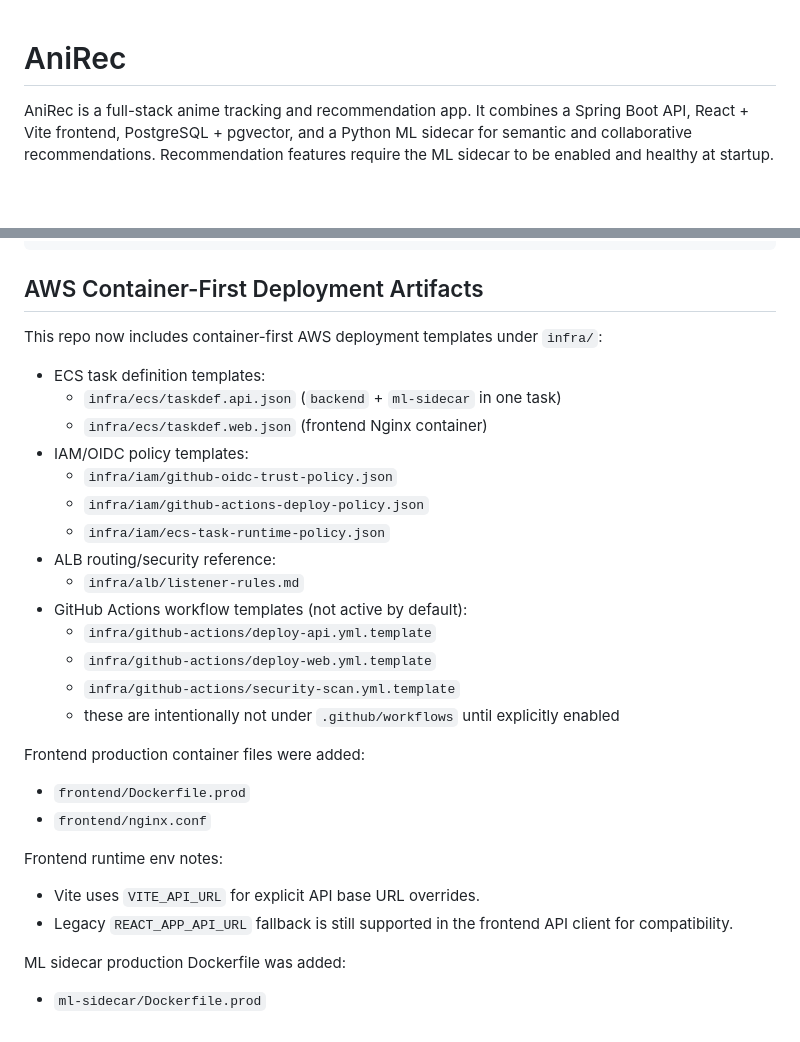
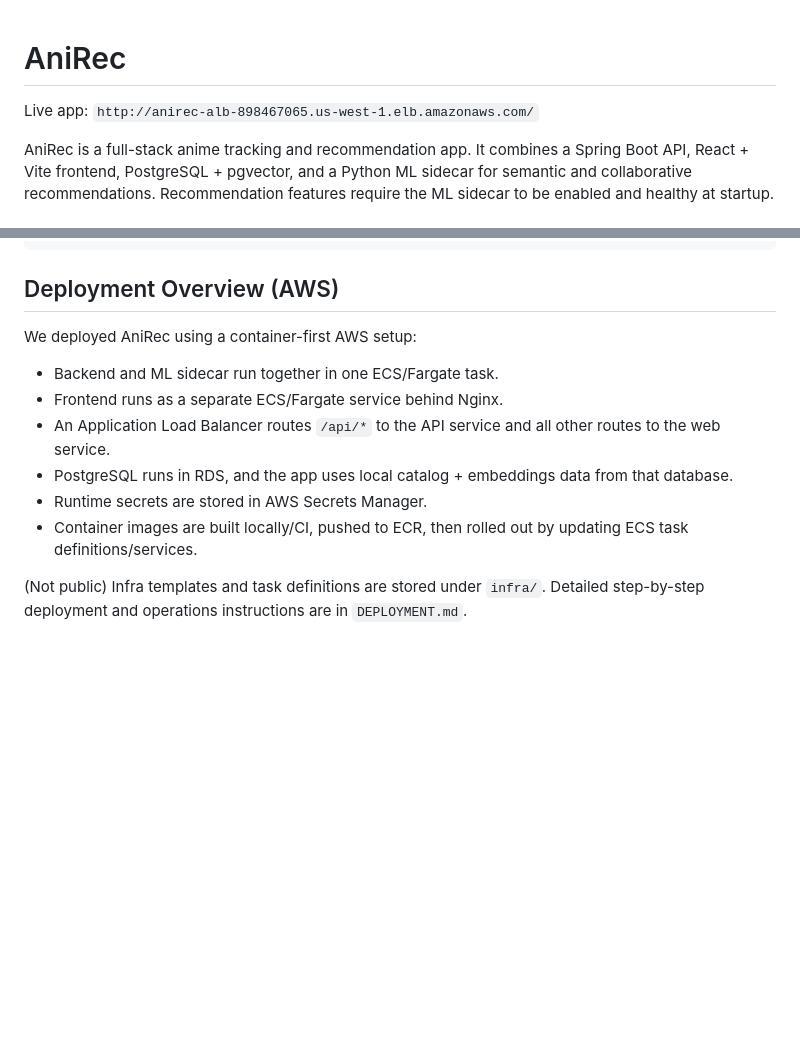
Before and after one commit to imdehydrated/anime-tracker, a Markdown page: README.md, 2 parts joined by grey strips. Drawn GitHub-style; blank space fills up the shorter version.

Commit message:
Updated README to be more reflective of deployed application state

````diff
--- a/README.md
+++ b/README.md
@@ -1,4 +1,6 @@
 # AniRec
+
+Live app: `http://anirec-alb-898467065.us-west-1.elb.amazonaws.com/`
 
 AniRec is a full-stack anime tracking and recommendation app.
 It combines a Spring Boot API, React + Vite frontend, PostgreSQL + pgvector, and a Python ML sidecar for semantic and collaborative recommendations.
@@ -178,35 +180,17 @@ animetracker/
 `-- docker-compose.yml
 ```
 
-## AWS Container-First Deployment Artifacts
+## Deployment Overview (AWS)
 
-This repo now includes container-first AWS deployment templates under `infra/`:
+We deployed AniRec using a container-first AWS setup:
 
-- ECS task definition templates:
-  - `infra/ecs/taskdef.api.json` (`backend` + `ml-sidecar` in one task)
-  - `infra/ecs/taskdef.web.json` (frontend Nginx container)
-- IAM/OIDC policy templates:
-  - `infra/iam/github-oidc-trust-policy.json`
-  - `infra/iam/github-actions-deploy-policy.json`
-  - `infra/iam/ecs-task-runtime-policy.json`
-- ALB routing/security reference:
-  - `infra/alb/listener-rules.md`
-- GitHub Actions workflow templates (not active by default):
-  - `infra/github-actions/deploy-api.yml.template`
-  - `infra/github-actions/deploy-web.yml.template`
-  - `infra/github-actions/security-scan.yml.template`
-  - these are intentionally not under `.github/workflows` until explicitly enabled
+- Backend and ML sidecar run together in one ECS/Fargate task.
+- Frontend runs as a separate ECS/Fargate service behind Nginx.
+- An Application Load Balancer routes `/api/*` to the API service and all other routes to the web service.
+- PostgreSQL runs in RDS, and the app uses local catalog + embeddings data from that database.
+- Runtime secrets are stored in AWS Secrets Manager.
+- Container images are built locally/CI, pushed to ECR, then rolled out by updating ECS task definitions/services.
 
-Frontend production container files were added:
-
-- `frontend/Dockerfile.prod`
-- `frontend/nginx.conf`
-
-Frontend runtime env notes:
-
-- Vite uses `VITE_API_URL` for explicit API base URL overrides.
-- Legacy `REACT_APP_API_URL` fallback is still supported in the frontend API client for compatibility.
-
-ML sidecar production Dockerfile was added:
-
-- `ml-sidecar/Dockerfile.prod`
+(Not public)
+Infra templates and task definitions are stored under `infra/`.
+Detailed step-by-step deployment and operations instructions are in `DEPLOYMENT.md`.
````
